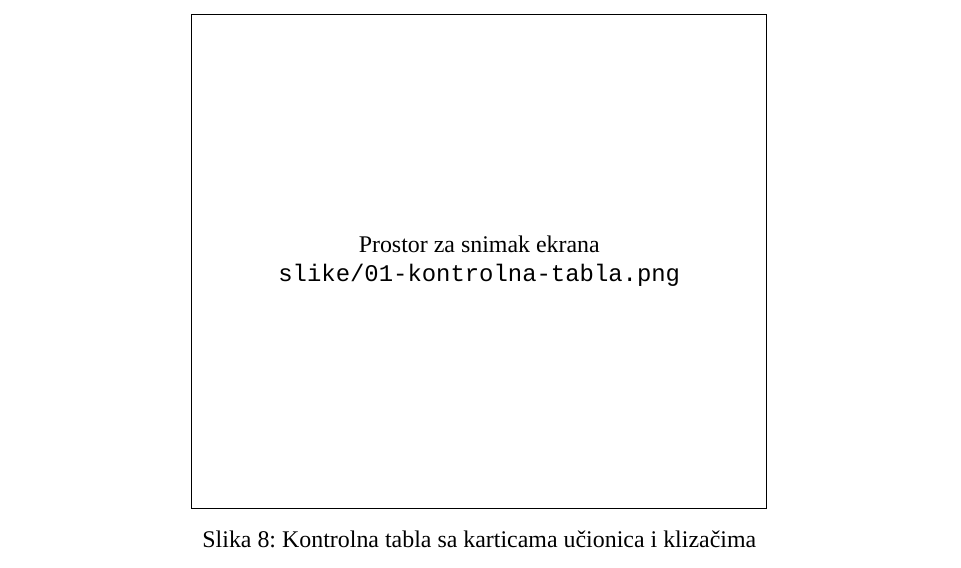
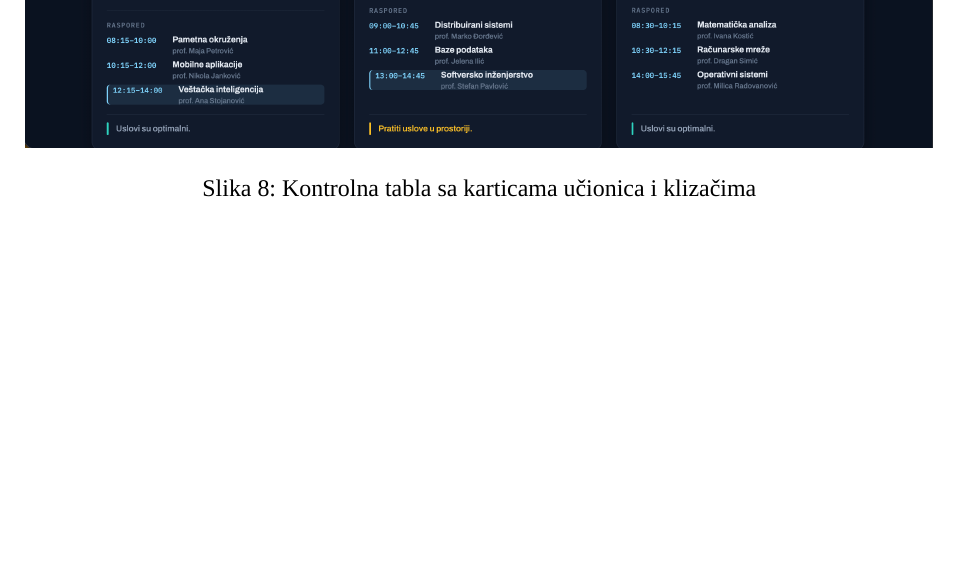
Before and after one commit to ivekccc/ARPamenteUcionice, a LaTeX document (dokumentacija/rad.tex, which reads dokumentacija/poglavlja/03-arhitektura.tex): part of page 11 of 22, cut at the place of the change, the shorter picture padded with empty space. Compiled offline with XeLaTeX; a missing font is replaced by an installed copy or a similar font.

Commit message:
Replace control panel screenshot placeholder with real screenshot
Co-Authored-By: Claude Fable 5 <noreply@anthropic.com>

```diff
--- a/dokumentacija/poglavlja/03-arhitektura.tex
+++ b/dokumentacija/poglavlja/03-arhitektura.tex
@@ -76,7 +76,11 @@ Izgled kompletnog odgovora servera najbolje ilustruje stvaran primer. Na upit \t
 
 Kontrolna tabla je jednostrana \textit{Angular} aplikacija (naziv \texttt{kontrolna-tabla}) sa po jednom karticom za svaku učionicu. Kartica sadrži prekidač zauzetosti i tri klizača --- temperaturu, buku i ugljen-dioksid --- čija se svaka promena, posle zadrška od 300~ms (engl. \textit{debounce}), šalje serveru pozivom \texttt{PUT /api/rooms/\{roomId\}/sensors}. Tabla istovremeno na svakih pet sekundi preuzima sveže stanje svih učionica. Njena uloga u sistemu je demonstraciona: pošto u učionicama ne postoje stvarni senzori, prezenter preko klizača uživo simulira promene u pametnom okruženju i posmatra kako se one odražavaju na AR panelu.
 
-\snimakekrana{slike/01-kontrolna-tabla.png}{Kontrolna tabla sa karticama učionica i klizačima}
+\begin{figure}[H]
+\centering
+\includegraphics[width=\textwidth]{slike/01-kontrolna-tabla.png}
+\caption{Kontrolna tabla sa karticama učionica i klizačima}
+\end{figure}
 
 \subsection{AR aplikacija}
 
```
Also changed, not shown: dokumentacija/rad.pdf, dokumentacija/slike/01-kontrolna-tabla.png (added).
